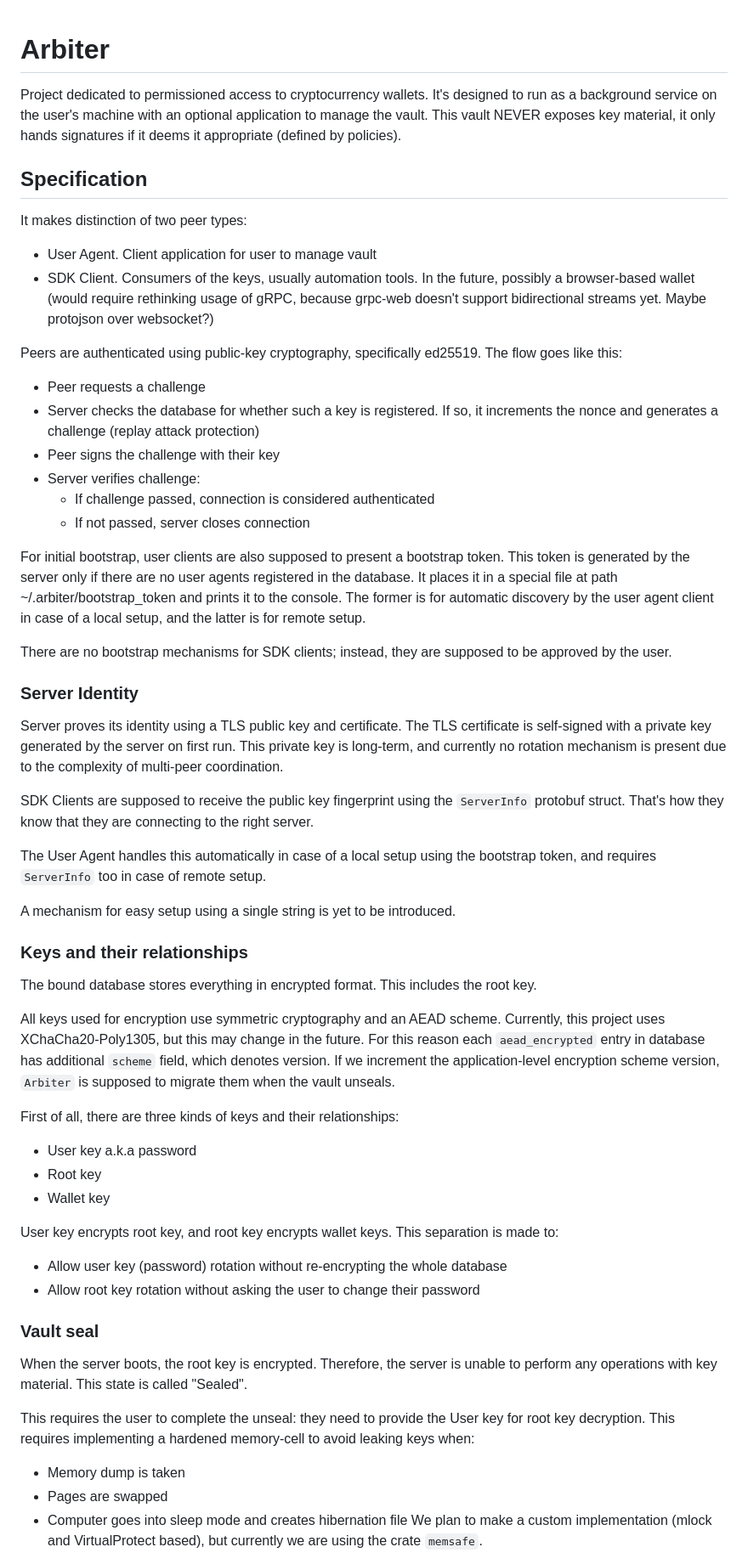
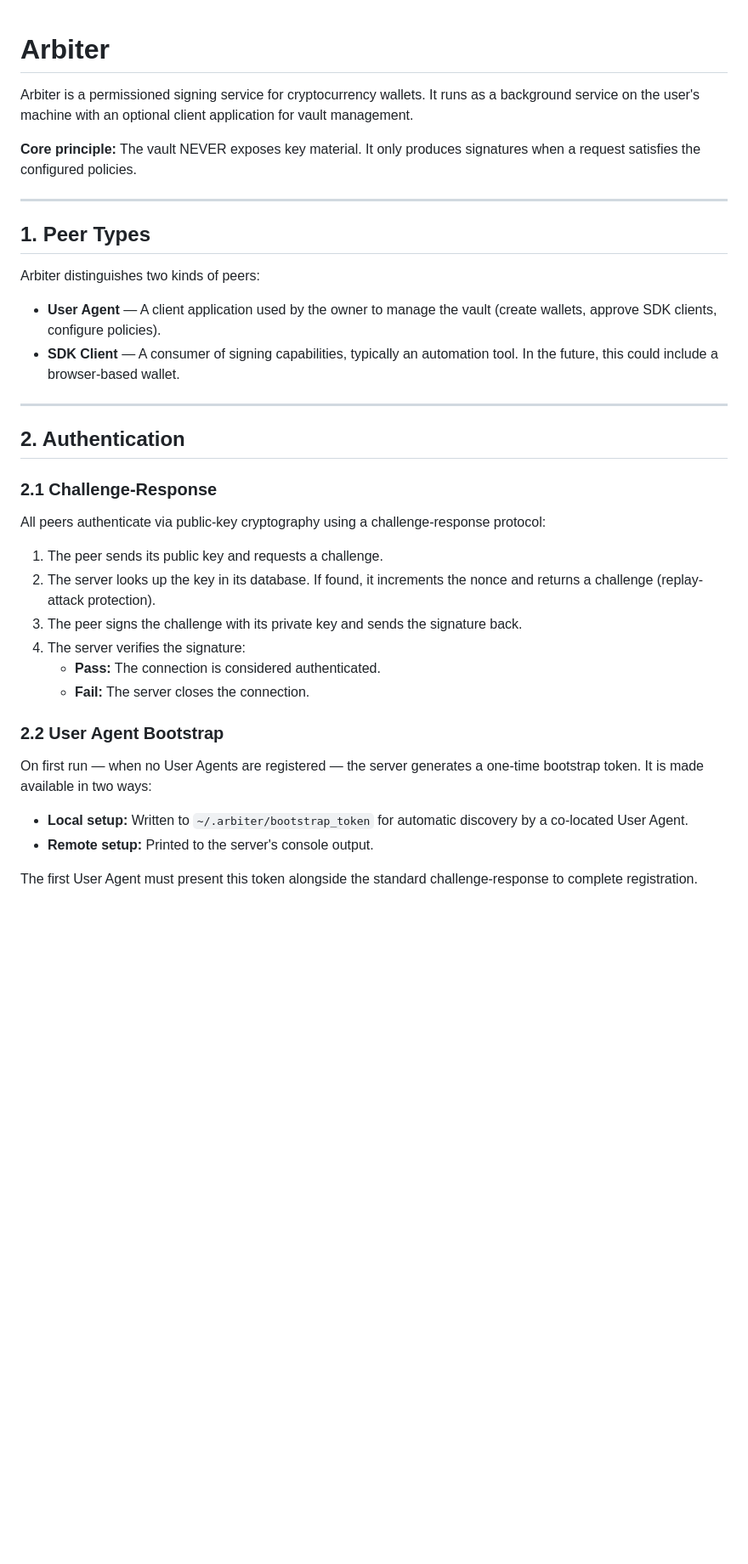
Before and after one commit to MarketTakers/arbiter, a Markdown page: ARCHITECTURE.md, the part around one of its changes. Shown at 85% size. GitHub-like rendering; blank space fills up the shorter version.

```diff
--- a/ARCHITECTURE.md
+++ b/ARCHITECTURE.md
@@ -1,68 +1,39 @@
 # Arbiter
-Project dedicated to permissioned access to cryptocurrency wallets.
-It's designed to run as a background service on the user's machine with an optional application to manage the vault.
-This vault NEVER exposes key material, it only hands signatures if it deems it appropriate (defined by policies).
 
-## Specification
-It makes distinction of two peer types:
-- User Agent. Client application for user to manage vault
-- SDK Client. Consumers of the keys, usually automation tools. In the future, possibly a browser-based wallet (would require rethinking usage of gRPC, because grpc-web doesn't support bidirectional streams yet. Maybe protojson over websocket?)
+Arbiter is a permissioned signing service for cryptocurrency wallets. It runs as a background service on the user's machine with an optional client application for vault management.
 
-Peers are authenticated using public-key cryptography, specifically ed25519.
-The flow goes like this:
-- Peer requests a challenge
-- Server checks the database for whether such a key is registered. If so, it increments the nonce and generates a challenge (replay attack protection)
-- Peer signs the challenge with their key
-- Server verifies challenge:
-    - If challenge passed, connection is considered authenticated
-    - If not passed, server closes connection
+**Core principle:** The vault NEVER exposes key material. It only produces signatures when a request satisfies the configured policies.
 
-For initial bootstrap, user clients are also supposed to present a bootstrap token.
-This token is generated by the server only if there are no user agents registered in the database.
-It places it in a special file at path ~/.arbiter/bootstrap_token and prints it to the console.
-The former is for automatic discovery by the user agent client in case of a local setup, and the latter is for remote setup.
+---
 
-There are no bootstrap mechanisms for SDK clients; instead, they are supposed to be approved by the user.
+## 1. Peer Types
 
-### Server Identity
-Server proves its identity using a TLS public key and certificate.
-The TLS certificate is self-signed with a private key generated by the server on first run.
-This private key is long-term, and currently no rotation mechanism is present due to the complexity of multi-peer coordination.
+Arbiter distinguishes two kinds of peers:
 
-SDK Clients are supposed to receive the public key fingerprint using the `ServerInfo` protobuf struct.
-That's how they know that they are connecting to the right server.
+- **User Agent** — A client application used by the owner to manage the vault (create wallets, approve SDK clients, configure policies).
+- **SDK Client** — A consumer of signing capabilities, typically an automation tool. In the future, this could include a browser-based wallet.
 
-The User Agent handles this automatically in case of a local setup using the bootstrap token, and requires `ServerInfo` too in case of remote setup.
+---
 
-A mechanism for easy setup using a single string is yet to be introduced.
+## 2. Authentication
 
-### Keys and their relationships
-The bound database stores everything in encrypted format. This includes the root key.
+### 2.1 Challenge-Response
 
-All keys used for encryption use symmetric cryptography and an AEAD scheme.
-Currently, this project uses XChaCha20-Poly1305, but this may change in the future.
-For this reason each `aead_encrypted` entry in database has additional `scheme` field, which denotes version.
-If we increment the application-level encryption scheme version, `Arbiter` is supposed to migrate them when the vault unseals.
+All peers authenticate via public-key cryptography using a challenge-response protocol:
 
-First of all, there are three kinds of keys and their relationships:
-- User key a.k.a password
-- Root key
-- Wallet key
+1. The peer sends its public key and requests a challenge.
+2. The server looks up the key in its database. If found, it increments the nonce and returns a challenge (replay-attack protection).
+3. The peer signs the challenge with its private key and sends the signature back.
+4. The server verifies the signature:
+   - **Pass:** The connection is considered authenticated.
+   - **Fail:** The server closes the connection.
 
-User key encrypts root key, and root key encrypts wallet keys.
-This separation is made to:
-- Allow user key (password) rotation without re-encrypting the whole database
-- Allow root key rotation without asking the user to change their password
+### 2.2 User Agent Bootstrap
 
+On first run — when no User Agents are registered — the server generates a one-time bootstrap token. It is made available in two ways:
 
-### Vault seal
-When the server boots, the root key is encrypted. Therefore, the server is unable to perform any operations with key material.
-This state is called "Sealed".
+- **Local setup:** Written to `~/.arbiter/bootstrap_token` for automatic discovery by a co-located User Agent.
+- **Remote setup:** Printed to the server's console output.
 
-This requires the user to complete the unseal: they need to provide the User key for root key decryption.
-This requires implementing a hardened memory-cell to avoid leaking keys when:
-- Memory dump is taken
-- Pages are swapped
-- Computer goes into sleep mode and creates hibernation file
-We plan to make a custom implementation (mlock and VirtualProtect based), but currently we are using the crate `memsafe`.
+The first User Agent must present this token alongside the standard challenge-response to complete registration.
 
```
Also changed, not shown: other parts of ARCHITECTURE.md (+107 -32 lines), IMPLEMENTATION.md (added, +35 -0 lines).
